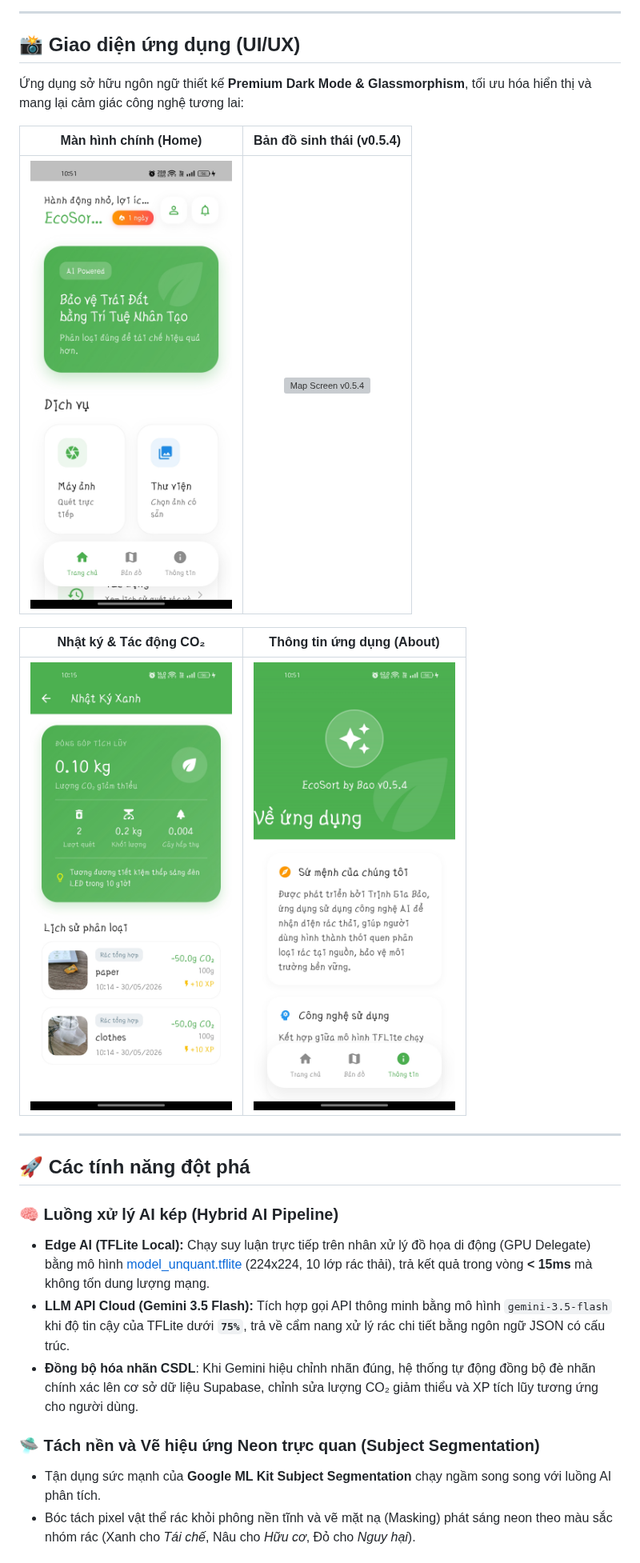
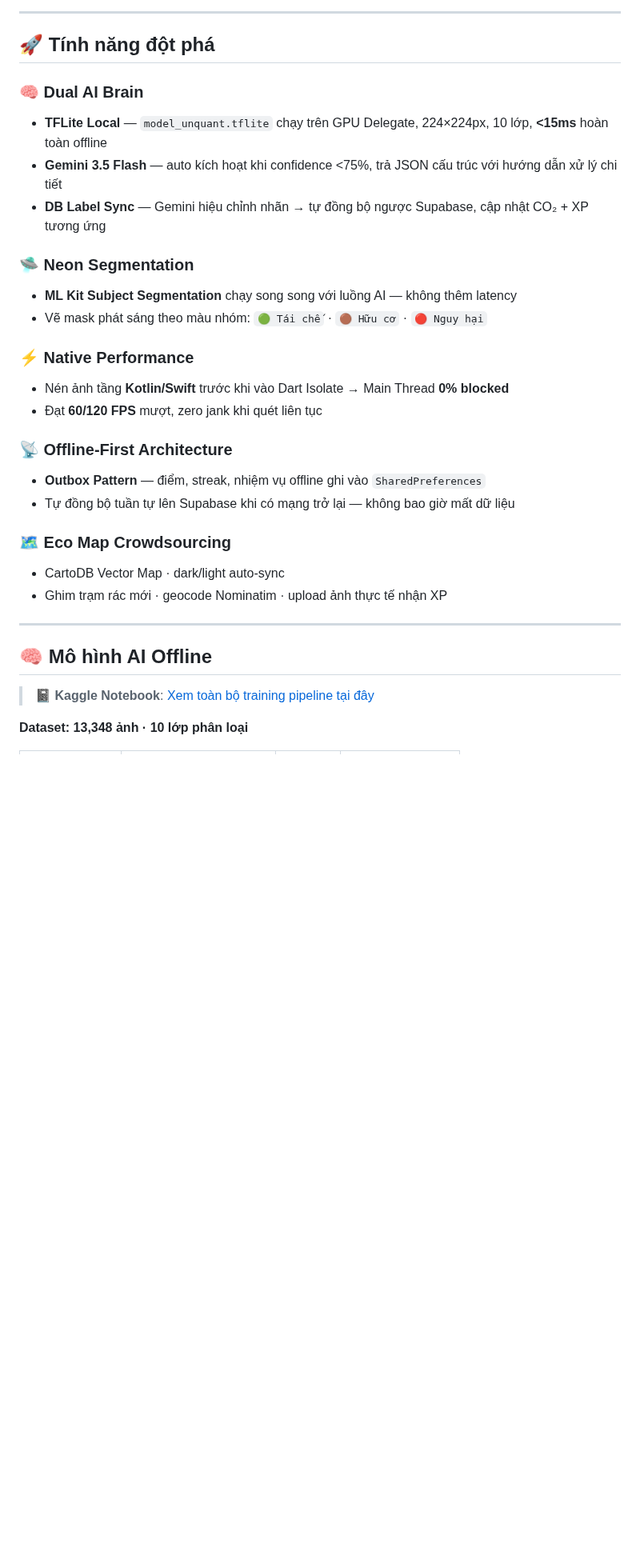
Before and after one commit to gbao86/AI_Garbage_Classification_Application, a Markdown page: README.md, the part around one of its changes. Shown at 80% size. Drawn GitHub-style; blank space fills up the shorter version; grey boxes are pictures that could not be loaded.

```diff
--- a/README.md
+++ b/README.md
@@ -99,28 +97,34 @@ graph TD
 
 ---
 
-## 📸 Giao diện ứng dụng (UI/UX)
+## 🚀 Tính năng đột phá
 
-Ứng dụng sở hữu ngôn ngữ thiết kế **Premium Dark Mode & Glassmorphism**, tối ưu hóa hiển thị và mang lại cảm giác công nghệ tương lai:
+### 🧠 Dual AI Brain
+- **TFLite Local** — `model_unquant.tflite` chạy trên GPU Delegate, 224×224px, 10 lớp, **&lt;15ms** hoàn toàn offline
+- **Gemini 3.5 Flash** — auto kích hoạt khi confidence &lt;75%, trả JSON cấu trúc với hướng dẫn xử lý chi tiết
+- **DB Label Sync** — Gemini hiệu chỉnh nhãn → tự đồng bộ ngược Supabase, cập nhật CO₂ + XP tương ứng
 
-| Màn hình chính (Home) | Bản đồ sinh thái (v0.5.4) |
-|:---:|:---:|
-| ![Home Screen v0.5.4](assets/images/home_preview_ver0.5.4.jpg) | ![Map Screen v0.5.4](assets/images/map_review_v0.5.4.jpg) |
+### 🛸 Neon Segmentation
+- **ML Kit Subject Segmentation** chạy song song với luồng AI — không thêm latency
+- Vẽ mask phát sáng theo màu nhóm: `🟢 Tái chế` · `🟤 Hữu cơ` · `🔴 Nguy hại`
 
-| Nhật ký & Tác động CO₂ | Thông tin ứng dụng (About) |
-|:---:|:---:|
-| ![Scan History v0.5.4](assets/images/new_ver0.5.4.jpg) | ![About Screen v0.5.4](assets/images/about_screen_v0.5.4.jpg) |
+### ⚡ Native Performance
+- Nén ảnh tầng **Kotlin/Swift** trước khi vào Dart Isolate → Main Thread **0% blocked**
+- Đạt **60/120 FPS** mượt, zero jank khi quét liên tục
+
+### 📡 Offline-First Architecture
+- **Outbox Pattern** — điểm, streak, nhiệm vụ offline ghi vào `SharedPreferences`
+- Tự đồng bộ tuần tự lên Supabase khi có mạng trở lại — không bao giờ mất dữ liệu
+
+### 🗺️ Eco Map Crowdsourcing
+- CartoDB Vector Map · dark/light auto-sync
+- Ghim trạm rác mới · geocode Nominatim · upload ảnh thực tế nhận XP
 
 ---
 
-## 🚀 Các tính năng đột phá
+## 🧠 Mô hình AI Offline
 
-### 🧠 Luồng xử lý AI kép (Hybrid AI Pipeline)
-*   **Edge AI (TFLite Local):** Chạy suy luận trực tiếp trên nhân xử lý đồ họa di động (GPU Delegate) bằng mô hình [model_unquant.tflite](file:///D:/App/AI%20Phan%20Loai%20Rac%20Qua%20Hinh%20Anh/phan_loai_rac_qua_hinh_anh/assets/models/model_unquant.tflite) (224x224, 10 lớp rác thải), trả kết quả trong vòng **< 15ms** mà không tốn dung lượng mạng.
-*   **LLM API Cloud (Gemini 3.5 Flash):** Tích hợp gọi API thông minh bằng mô hình `gemini-3.5-flash` khi độ tin cậy của TFLite dưới **`75%`**, trả về cẩm nang xử lý rác chi tiết bằng ngôn ngữ JSON có cấu trúc.
-*   **Đồng bộ hóa nhãn CSDL**: Khi Gemini hiệu chỉnh nhãn đúng, hệ thống tự động đồng bộ đè nhãn chính xác lên cơ sở dữ liệu Supabase, chỉnh sửa lượng CO₂ giảm thiểu và XP tích lũy tương ứng cho người dùng.
+> 📓 **Kaggle Notebook**: [Xem toàn bộ training pipeline tại đây](https://www.kaggle.com/code/jisy736386/phan-loai-rac)
 
-### 🛸 Tách nền và Vẽ hiệu ứng Neon trực quan (Subject Segmentation)
-*   Tận dụng sức mạnh của **Google ML Kit Subject Segmentation** chạy ngầm song song với luồng AI phân tích.
-*   Bóc tách pixel vật thể rác khỏi phông nền tĩnh và vẽ mặt nạ (Masking) phát sáng neon theo màu sắc nhóm rác (Xanh cho *Tái chế*, Nâu cho *Hữu cơ*, Đỏ cho *Nguy hại*).
+**Dataset: 13,348 ảnh · 10 lớp phân loại**
 
```
Also changed, not shown: other parts of README.md (+157 -161 lines).
